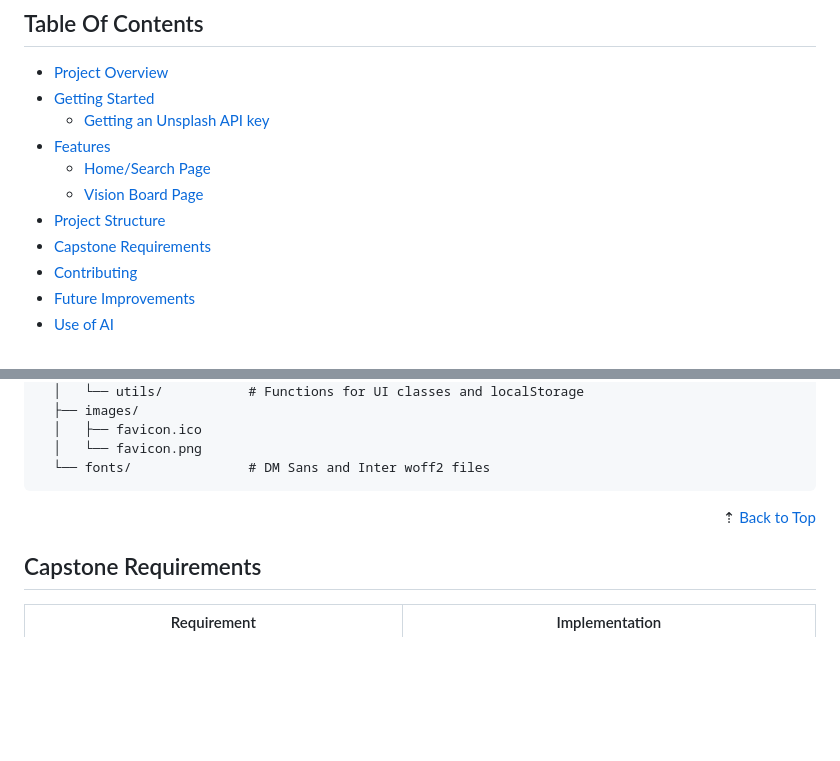
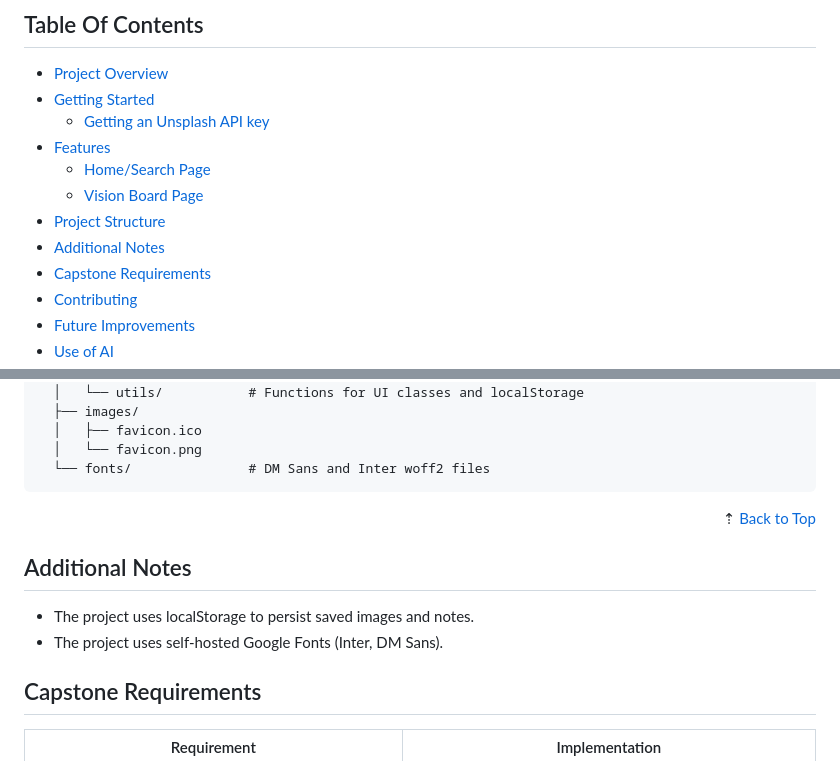
Before and after one commit to Kernix13/vision-grid-express, a Markdown page: README.md, 2 parts joined by grey strips. Drawn GitHub-style; blank space fills up the shorter version.

Commit message:
additional notes section added to README

```diff
--- a/README.md
+++ b/README.md
@@ -20,6 +20,7 @@
   - [Home/Search Page](#homesearch-page)
   - [Vision Board Page](#vision-board-page)
 - [Project Structure](#project-structure)
+- [Additional Notes](#additional-notes)
 - [Capstone Requirements](#capstone-requirements)
 - [Contributing](#contributing)
 - [Future Improvements](#future-improvements)
@@ -177,6 +178,11 @@ You can now search for images, save images to your board page, etc.
 
 <div align="right">&#8673; <a href="#back-to-top" title="Table of Contents">Back to Top</a></div>
 
+## Additional Notes
+
+- The project uses localStorage to persist saved images and notes.
+- The project uses self-hosted Google Fonts (Inter, DM Sans).
+
 ## Capstone Requirements
 
 <table>
```
